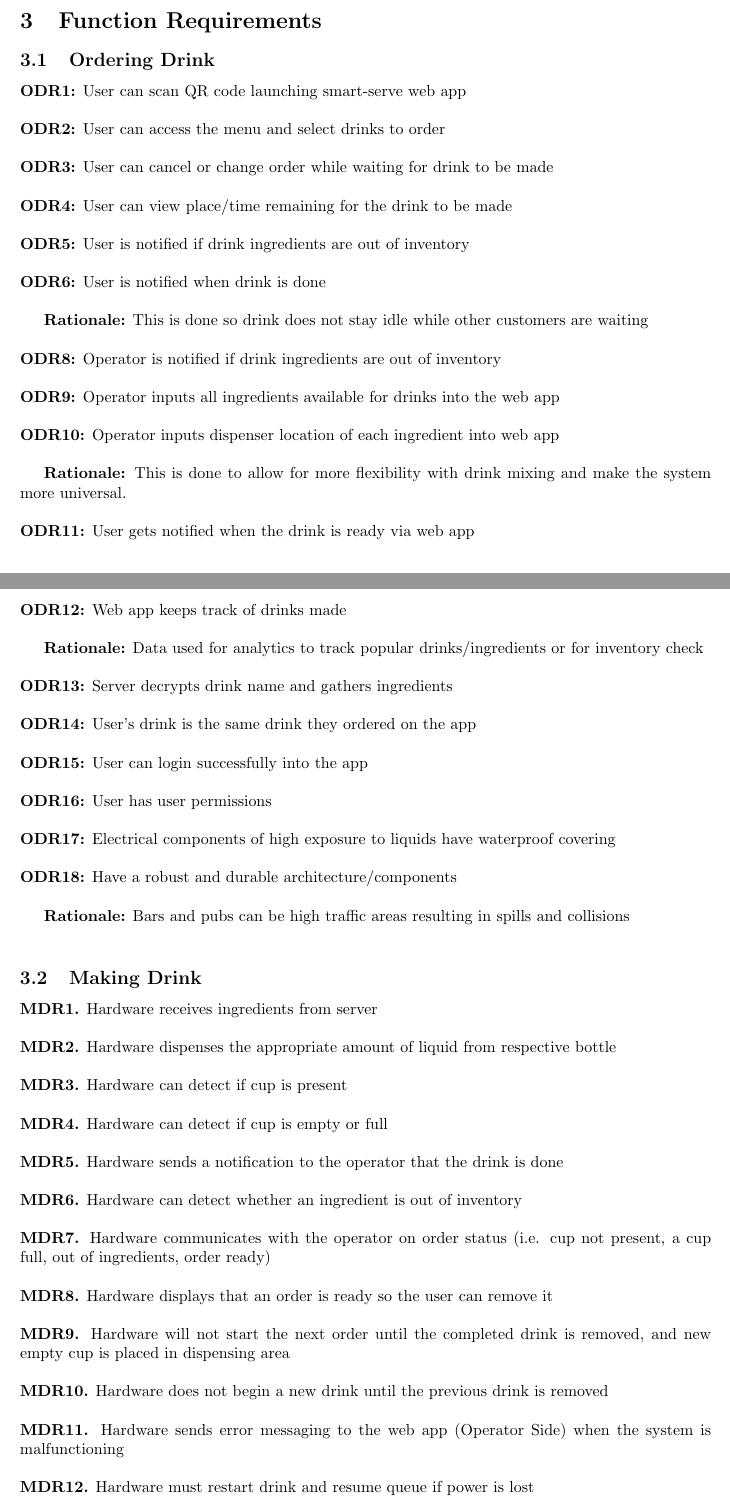
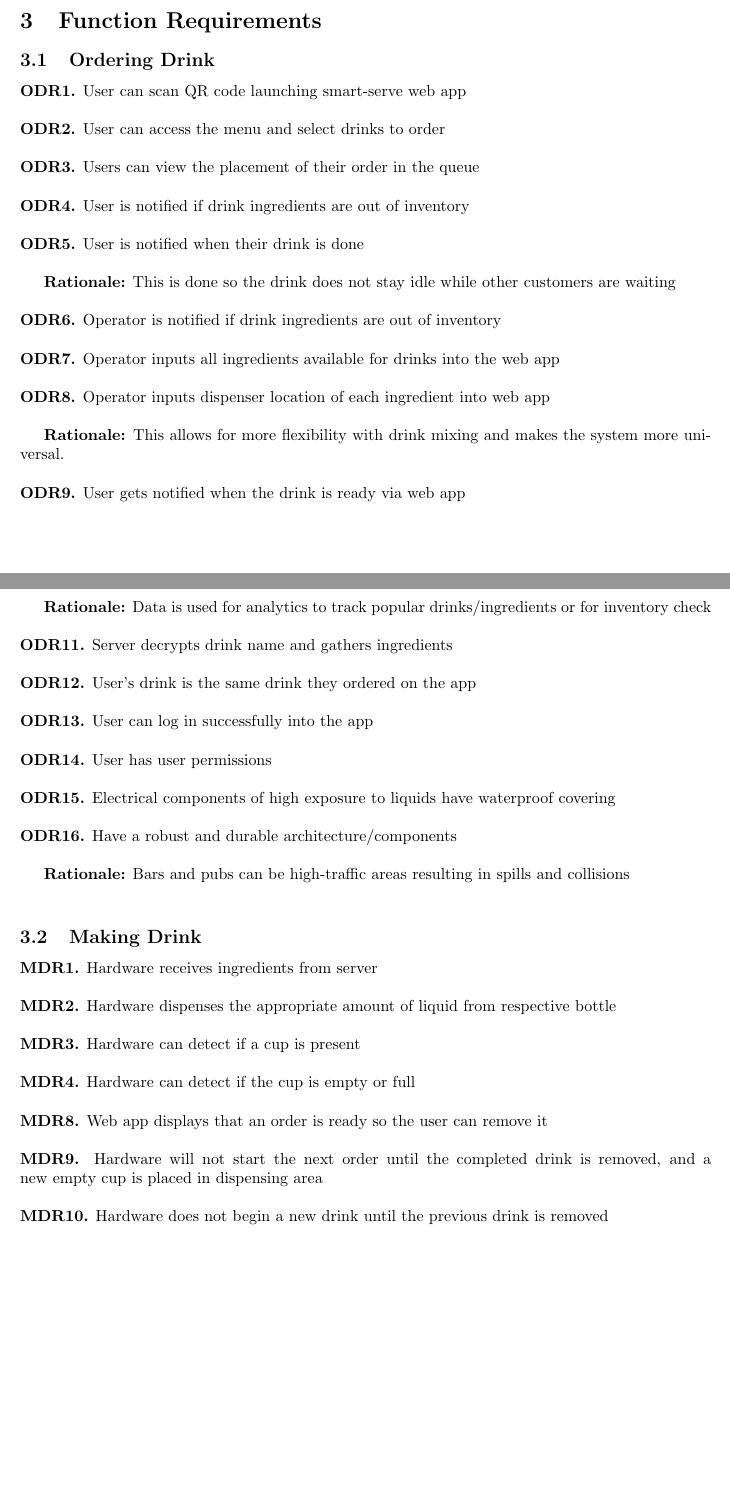
Before and after one commit to purefisher/Smart-Serve, a LaTeX document (docs/SRS/SRS.tex): two parts of pages 11 and 12 of 20, joined at a grey line, cut so that both start at the same text, the shorter picture padded with empty space. Compiled offline with pdfLaTeX.

Commit message:
Update SRS.tex
Revised Functional Requirement numbers so they are sequential. Removed functional requirements that are no longer relevant.

```diff
--- a/docs/SRS/SRS.tex
+++ b/docs/SRS/SRS.tex
@@ -302,44 +306,38 @@ There are two intended users for Smart Serve: Managers and Customers. \\\\
 
 \section{Function Requirements}
 \subsection{Ordering Drink}
-    \noindent\textbf{ODR1:} User can scan QR code launching smart-serve web app \\\\
-    \textbf{ODR2:} User can access the menu and select drinks to order\\\\
-    \textbf{ODR3:} User can cancel or change order while waiting for drink to be made \\\\
-    \textbf{ODR4:} User can view place/time remaining for the drink to be made \\\\
-    \textbf{ODR5:} User is notified if drink ingredients are out of inventory\\\\
-    \textbf{ODR6:} User is notified when drink is done\\
+    \noindent\textbf{ODR1.} User can scan QR code launching smart-serve web app \\\\
+    \textbf{ODR2.} User can access the menu and select drinks to order\\\\
+    \textbf{ODR3.} Users can view the placement of their order in the queue \\\\
+    \textbf{ODR4.} User is notified if drink ingredients are out of inventory\\\\
+    \textbf{ODR5.} User is notified when their drink is done\\
 
-    \textbf{Rationale:} This is done so drink does not stay idle while other customers are waiting\\\\
-    \textbf{ODR8:} Operator is notified if drink ingredients are out of inventory\\\\
-    \textbf{ODR9:} Operator inputs all ingredients available for drinks into the web app\\\\
-    \textbf{ODR10:} Operator inputs dispenser location of each ingredient into web app\\
+    \textbf{Rationale:} This is done so the drink does not stay idle while other customers are waiting\\\\
+    \textbf{ODR6.} Operator is notified if drink ingredients are out of inventory\\\\
+    \textbf{ODR7.} Operator inputs all ingredients available for drinks into the web app\\\\
+    \textbf{ODR8.} Operator inputs dispenser location of each ingredient into web app\\
 
-    \textbf{Rationale:} This is done to allow for more flexibility with drink mixing and make the system more universal.\\\\
-    \textbf{ODR11:} User gets notified when the drink is ready via web app\\\\
-    \textbf{ODR12:} Web app keeps track of drinks made\\
+    \textbf{Rationale:} This allows for more flexibility with drink mixing and makes the system more universal.\\\\
+    \textbf{ODR9.} User gets notified when the drink is ready via web app\\\\
+    \textbf{ODR10.} Web app keeps track of drinks made\\
 
-    \textbf{Rationale:} Data used for analytics to track popular drinks/ingredients or for inventory check\\\\
-    \textbf{ODR13:} Server decrypts drink name and gathers ingredients\\\\
-    \textbf{ODR14:} User's drink is the same drink they ordered on the app \\\\
-    \textbf{ODR15:} User can login successfully into the app \\\\
-    \textbf{ODR16:} User has user permissions  \\\\
-    \textbf{ODR17:} Electrical components of high exposure to liquids have waterproof covering\\\\
-    \textbf{ODR18:} Have a robust and durable architecture/components\\\\
-    \indent\textbf{Rationale:} Bars and pubs can be high traffic areas resulting in spills and collisions\\
+    \textbf{Rationale:} Data is used for analytics to track popular drinks/ingredients or for inventory check\\\\
+    \textbf{ODR11.} Server decrypts drink name and gathers ingredients\\\\
+    \textbf{ODR12.} User's drink is the same drink they ordered on the app \\\\
+    \textbf{ODR13.} User can log in successfully into the app \\\\
+    \textbf{ODR14.} User has user permissions  \\\\
+    \textbf{ODR15.} Electrical components of high exposure to liquids have waterproof covering\\\\
+    \textbf{ODR16.} Have a robust and durable architecture/components\\\\
+    \indent\textbf{Rationale:} Bars and pubs can be high-traffic areas resulting in spills and collisions\\
 
 \subsection{Making Drink}
     \noindent\textbf{MDR1.} Hardware receives ingredients from server \\\\
     \textbf{MDR2.} Hardware dispenses the appropriate amount of liquid from respective bottle \\\\
-    \textbf{MDR3.} Hardware can detect if cup is present \\\\
-    \textbf{MDR4.} Hardware can detect if cup is empty or full \\\\
-    \textbf{MDR5.} Hardware sends a notification to the operator that the drink is done \\\\
-    \textbf{MDR6.} Hardware can detect whether an ingredient is out of inventory \\\\
-    \textbf{MDR7.} Hardware communicates with the operator on order status (i.e. cup not present, a cup full, out of ingredients, order ready) \\\\
-    \textbf{MDR8.} Hardware displays that an order is ready so the user can remove it \\\\
-    \textbf{MDR9.} Hardware will not start the next order until the completed drink is removed, and new empty cup is placed in dispensing area \\\\
+    \textbf{MDR3.} Hardware can detect if a cup is present \\\\
+    \textbf{MDR4.} Hardware can detect if the cup is empty or full \\\\
+    \textbf{MDR8.} Web app displays that an order is ready so the user can remove it \\\\
+    \textbf{MDR9.} Hardware will not start the next order until the completed drink is removed, and a new empty cup is placed in dispensing area \\\\
     \textbf{MDR10.} Hardware does not begin a new drink until the previous drink is removed \\\\
-    \textbf{MDR11.} Hardware sends error messaging to the web app (Operator Side) when the system is malfunctioning\\\\
-    \textbf{MDR12.} Hardware must restart drink and resume queue if power is lost \\
 
 \section{Non-Functional Requirements}
 \subsection{Quality requirements of the entire system}
```
Also changed, not shown: docs/SRS/SRS.tex (52 more changed lines).
